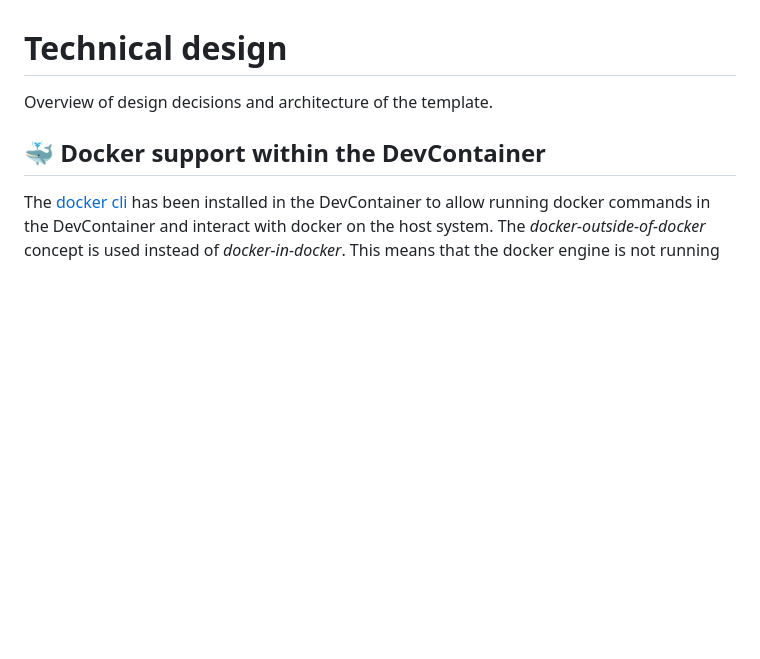
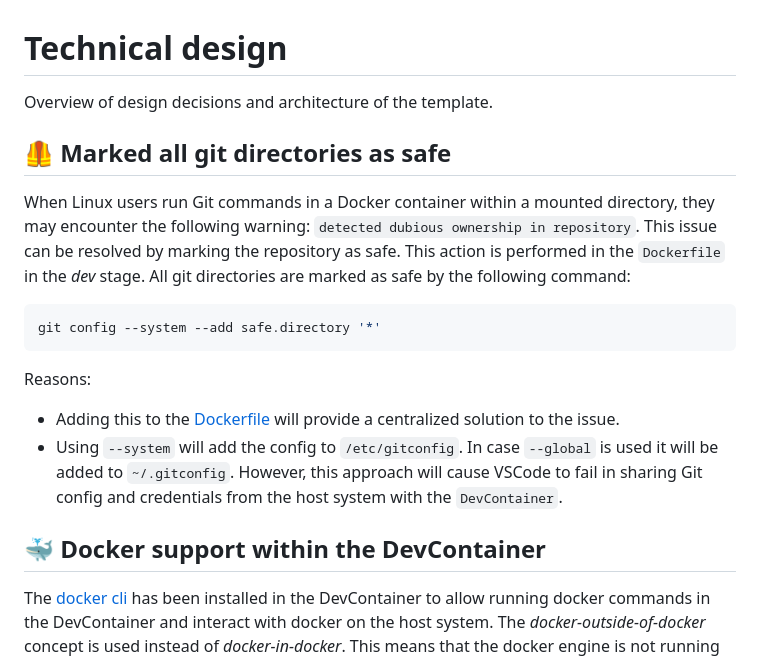
Before and after one commit to lukin0110/poetry-copier, a Markdown page: docs/design.md, the part around the change. GitHub-like rendering; blank space fills up the shorter version.

````diff
--- a/docs/design.md
+++ b/docs/design.md
@@ -1,6 +1,19 @@
 # Technical design
 
 Overview of design decisions and architecture of the template.
+
+## 🦺 Marked all git directories as safe
+
+When Linux users run Git commands in a Docker container within a mounted directory, they may encounter the following
+warning: `detected dubious ownership in repository`. This issue can be resolved by marking the repository as safe. This action is performed in the `Dockerfile` in the *dev* stage. All git directories are marked as safe by the following command:
+
+```bash
+git config --system --add safe.directory '*'
+```
+
+Reasons:
+- Adding this to the [Dockerfile](../template/Dockerfile.jinja) will provide a centralized solution to the issue.
+- Using `--system` will add the config to `/etc/gitconfig`. In case `--global` is used it will be added to `~/.gitconfig`. However, this approach will cause VSCode to fail in sharing Git config and credentials from the host system with the `DevContainer`.
 
 ## 🐳 Docker support within the DevContainer
 
````
Also changed, not shown: docs/development.md (+10 -0 lines), docs/img/github-actions-permissions.png (added), 2 other files.
